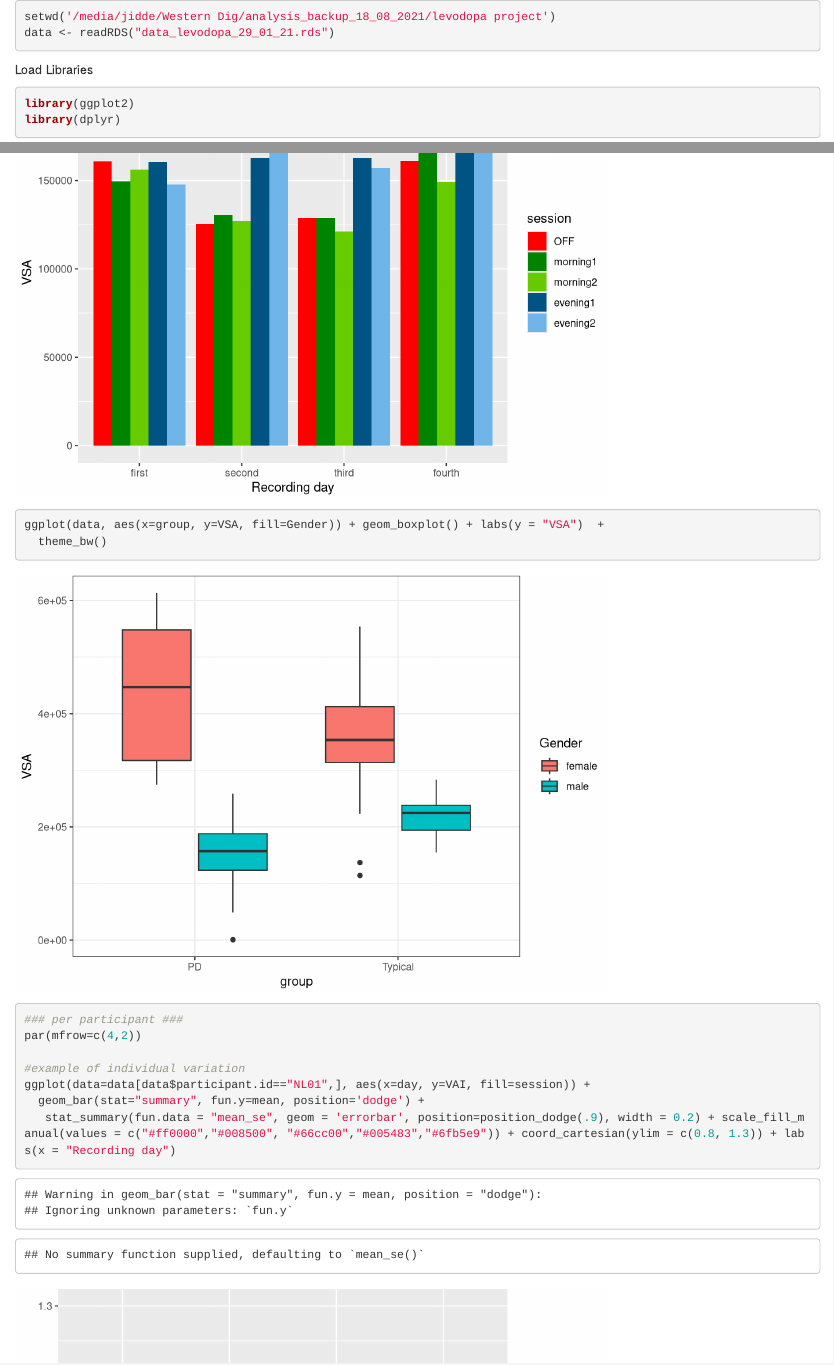
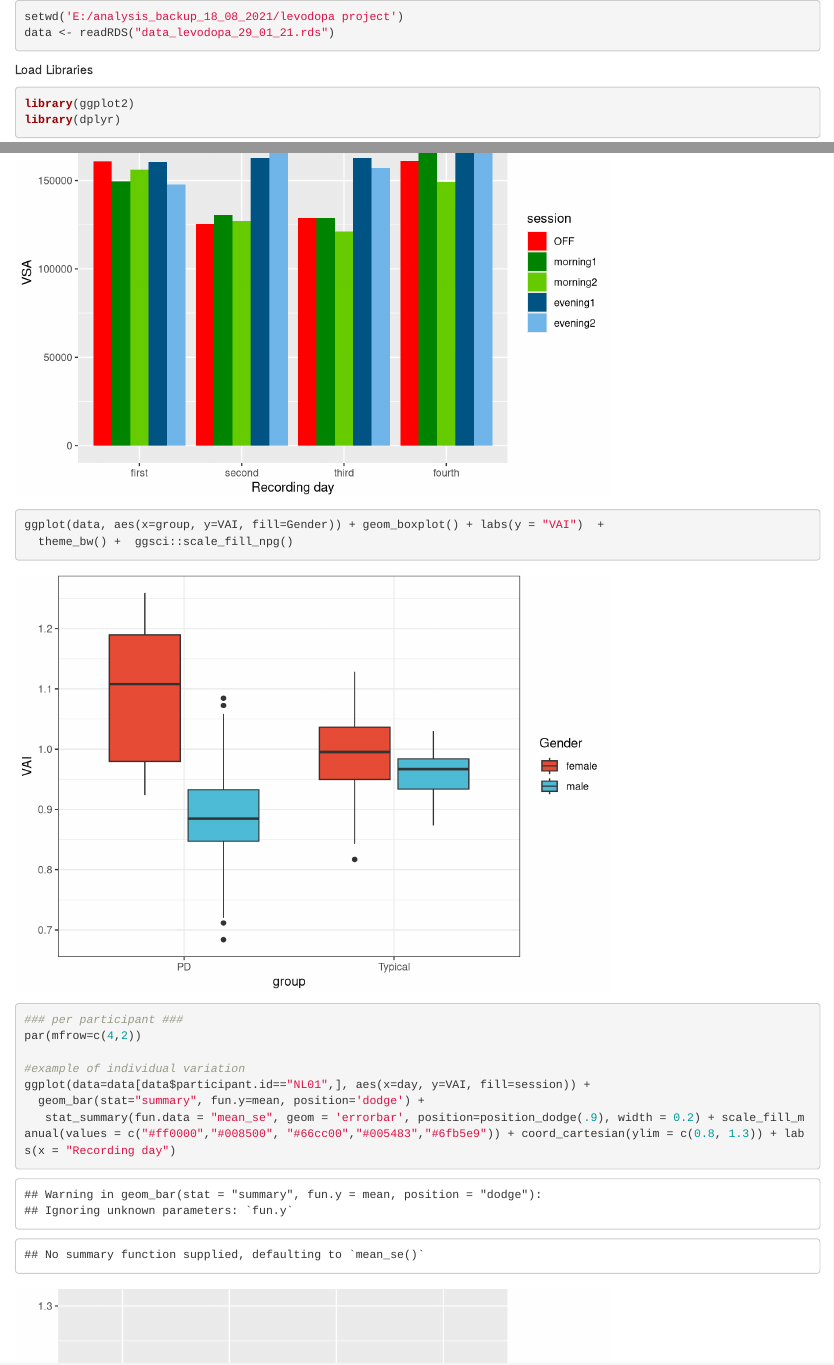
Before and after one commit to JiddeJacobi/Chapter2-levodopa, an R Markdown document (Statistic analysis_VAI.Rmd): the page in a window 1100 px wide, from its top, and a second part further down, joined at a grey line. Rendered offline with R 4.5, knitr and Pandoc, with nearby package versions; some code elsewhere in the file could not run offline.

Commit message:
Add files via upload

````diff
--- a/Statistic analysis_VAI.Rmd
+++ b/Statistic analysis_VAI.Rmd
@@ -1,5 +1,5 @@
 ```{r load data}
-setwd('/media/jidde/Western Dig/analysis_backup_18_08_2021/levodopa project')
+setwd('E:/analysis_backup_18_08_2021/levodopa project')
 data <- readRDS("data_levodopa_29_01_21.rds")
 ```
 
@@ -331,8 +331,11 @@ ggplot(data=data, aes(x=participant.id, y=VSA, fill=group)) +
    stat_summary(fun.data = "mean_se", geom = 'errorbar', position=position_dodge(.9), width = 0.2) +   #stat_summary(aes(label=group), fun.y=mean, geom="text", size=2) +
   #facet_wrap(Gender~lang, nrow = 1, scales = "free") +
   facet_wrap(Gender~lang, scales = "free")+
-  labs(x = "Participant") +
+  labs(x = "Participant") + ggsci::scale_fill_npg() +
   theme_bw()
+
+
+
 
 ggplot(data=data, aes(x=participant.id, y=VAI, fill=group)) +
   geom_bar(stat="summary", fun.y=mean, position='dodge') +
@@ -366,8 +369,8 @@ ggplot(data=data[data$participant.id=="NL02",], aes(x=day, y=VSA, fill=session))
    stat_summary(fun.data = "mean_se", geom = 'errorbar', position=position_dodge(.9), width = 0.2) + scale_fill_manual(values = c("#ff0000","#008500", "#66cc00","#005483","#6fb5e9")) + labs(x = "Recording day", y = "VSA")
 
 
-ggplot(data, aes(x=group, y=VSA, fill=Gender)) + geom_boxplot() + labs(y = "VSA")  +
-  theme_bw()
+ggplot(data, aes(x=group, y=VAI, fill=Gender)) + geom_boxplot() + labs(y = "VAI")  +
+  theme_bw() +  ggsci::scale_fill_npg()
 
 ```
 
````
Also changed, not shown: Statistic analysis_VAI.Rmd (2 more changed lines).
